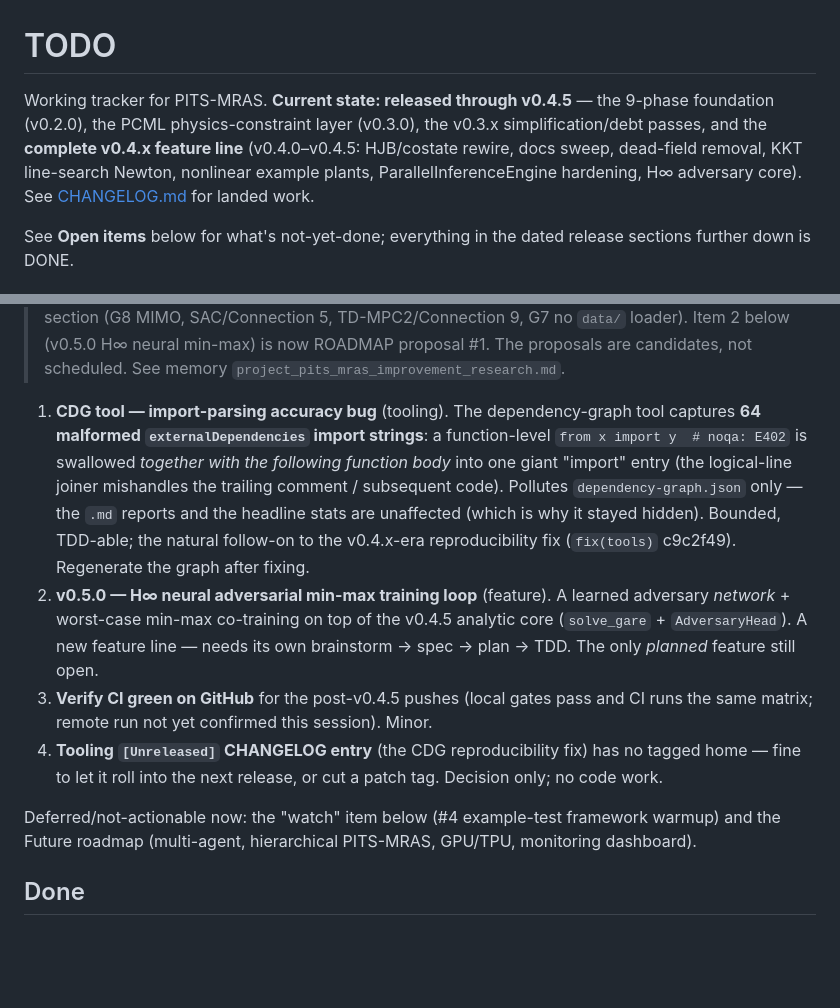
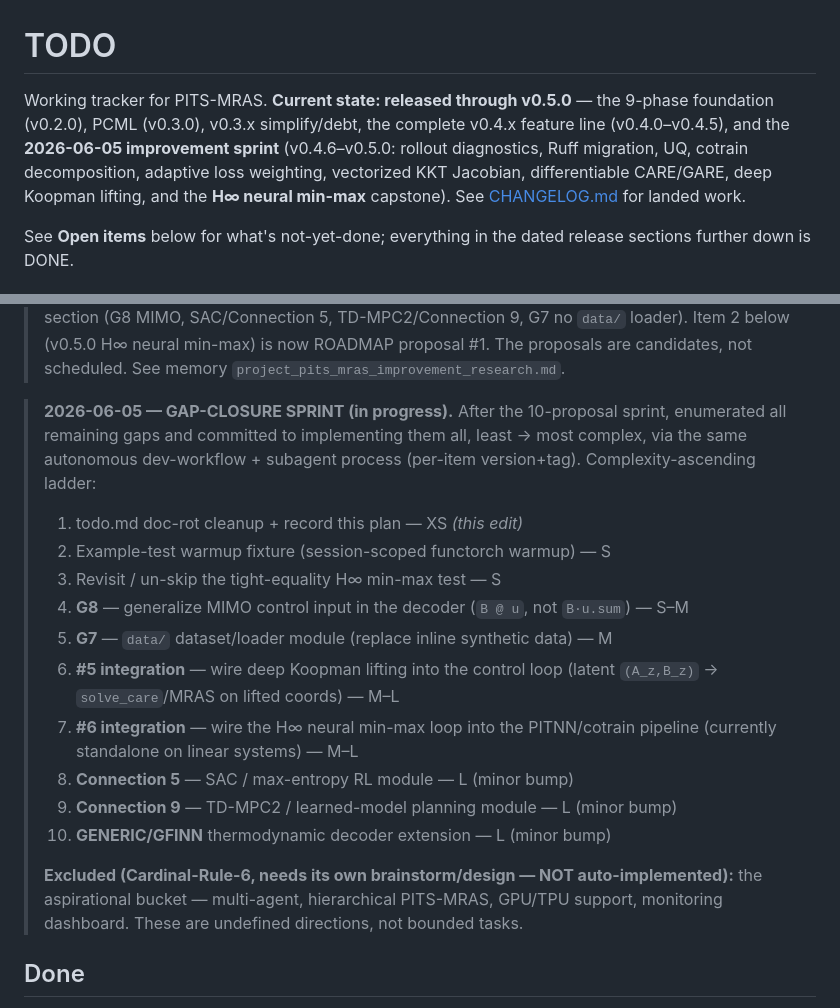
Before and after one commit to danielsimonjr/PITS-MRAS, a Markdown page: todo.md, 2 parts joined by grey strips. Drawn GitHub-style; blank space fills up the shorter version.

Commit message:
docs(todo): refresh stale status to v0.5.0 and record the gap-closure sprint plan
The "Open items 1-4" were all completed by the 2026-06-05 proposal sprint (CDG
fix, H∞ min-max, CI verify, CHANGELOG home); replace that stale block with the
complexity-ascending gap-closure ladder (doc-rot, warmup fixture, test revisit,
G8, G7, Koopman+min-max integration, SAC, TD-MPC2, GENERIC). Update the header
to "released through v0.5.0". Excludes the aspirational bucket (needs its own
design). Doc only.

Co-Authored-By: Claude Opus 4.8 (1M context) <noreply@anthropic.com>

```diff
--- a/todo.md
+++ b/todo.md
@@ -1,11 +1,12 @@
 # TODO
 
-Working tracker for PITS-MRAS. **Current state: released through v0.4.5** — the
-9-phase foundation (v0.2.0), the PCML physics-constraint layer (v0.3.0), the
-v0.3.x simplification/debt passes, and the **complete v0.4.x feature line**
-(v0.4.0–v0.4.5: HJB/costate rewire, docs sweep, dead-field removal, KKT
-line-search Newton, nonlinear example plants, ParallelInferenceEngine hardening,
-H∞ adversary core). See [CHANGELOG.md](CHANGELOG.md) for landed work.
+Working tracker for PITS-MRAS. **Current state: released through v0.5.0** — the
+9-phase foundation (v0.2.0), PCML (v0.3.0), v0.3.x simplify/debt, the complete
+v0.4.x feature line (v0.4.0–v0.4.5), and the **2026-06-05 improvement sprint**
+(v0.4.6–v0.5.0: rollout diagnostics, Ruff migration, UQ, cotrain decomposition,
+adaptive loss weighting, vectorized KKT Jacobian, differentiable CARE/GARE, deep
+Koopman lifting, and the **H∞ neural min-max** capstone). See
+[CHANGELOG.md](CHANGELOG.md) for landed work.
 
 See **Open items** below for what's not-yet-done; everything in the dated
 release sections further down is DONE.
@@ -41,28 +42,27 @@ are genuine optional follow-ons, in rough priority order:
 > H∞ neural min-max) is now ROADMAP proposal #1. The proposals are candidates, not
 > scheduled. See memory `project_pits_mras_improvement_research.md`.
 
-1. **CDG tool — import-parsing accuracy bug** (tooling). The dependency-graph
-   tool captures **64 malformed `externalDependencies` import strings**: a
-   function-level `from x import y  # noqa: E402` is swallowed *together with the
-   following function body* into one giant "import" entry (the logical-line
-   joiner mishandles the trailing comment / subsequent code). Pollutes
-   `dependency-graph.json` only — the `.md` reports and the headline stats are
-   unaffected (which is why it stayed hidden). Bounded, TDD-able; the natural
-   follow-on to the v0.4.x-era reproducibility fix (`fix(tools)` c9c2f49).
-   Regenerate the graph after fixing.
-2. **v0.5.0 — H∞ neural adversarial min-max training loop** (feature). A learned
-   adversary *network* + worst-case min-max co-training on top of the v0.4.5
-   analytic core (`solve_gare` + `AdversaryHead`). A new feature line — needs its
-   own brainstorm → spec → plan → TDD. The only *planned* feature still open.
-3. **Verify CI green on GitHub** for the post-v0.4.5 pushes (local gates pass and
-   CI runs the same matrix; remote run not yet confirmed this session). Minor.
-4. **Tooling `[Unreleased]` CHANGELOG entry** (the CDG reproducibility fix) has no
-   tagged home — fine to let it roll into the next release, or cut a patch tag.
-   Decision only; no code work.
-
-Deferred/not-actionable now: the "watch" item below (#4 example-test framework
-warmup) and the Future roadmap (multi-agent, hierarchical PITS-MRAS, GPU/TPU,
-monitoring dashboard).
+> **2026-06-05 — GAP-CLOSURE SPRINT (in progress).** After the 10-proposal sprint,
+> enumerated all remaining gaps and committed to implementing them all, least →
+> most complex, via the same autonomous dev-workflow + subagent process (per-item
+> version+tag). Complexity-ascending ladder:
+>
+> 1. todo.md doc-rot cleanup + record this plan — XS *(this edit)*
+> 2. Example-test warmup fixture (session-scoped functorch warmup) — S
+> 3. Revisit / un-skip the tight-equality H∞ min-max test — S
+> 4. **G8** — generalize MIMO control input in the decoder (`B @ u`, not `B·u.sum`) — S–M
+> 5. **G7** — `data/` dataset/loader module (replace inline synthetic data) — M
+> 6. **#5 integration** — wire deep Koopman lifting into the control loop (latent
+>    `(A_z,B_z)` → `solve_care`/MRAS on lifted coords) — M–L
+> 7. **#6 integration** — wire the H∞ neural min-max loop into the PITNN/cotrain
+>    pipeline (currently standalone on linear systems) — M–L
+> 8. **Connection 5** — SAC / max-entropy RL module — L (minor bump)
+> 9. **Connection 9** — TD-MPC2 / learned-model planning module — L (minor bump)
+> 10. **GENERIC/GFINN** thermodynamic decoder extension — L (minor bump)
+>
+> **Excluded (Cardinal-Rule-6, needs its own brainstorm/design — NOT auto-implemented):**
+> the aspirational bucket — multi-agent, hierarchical PITS-MRAS, GPU/TPU support,
+> monitoring dashboard. These are undefined directions, not bounded tasks.
 
 ## Done
 
```
